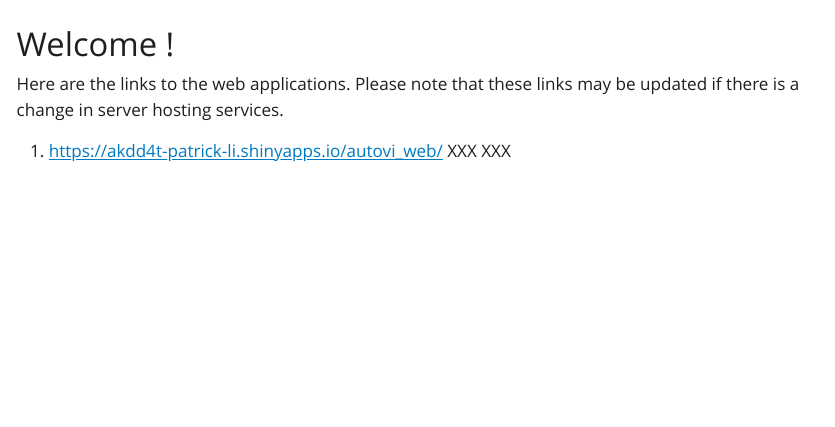
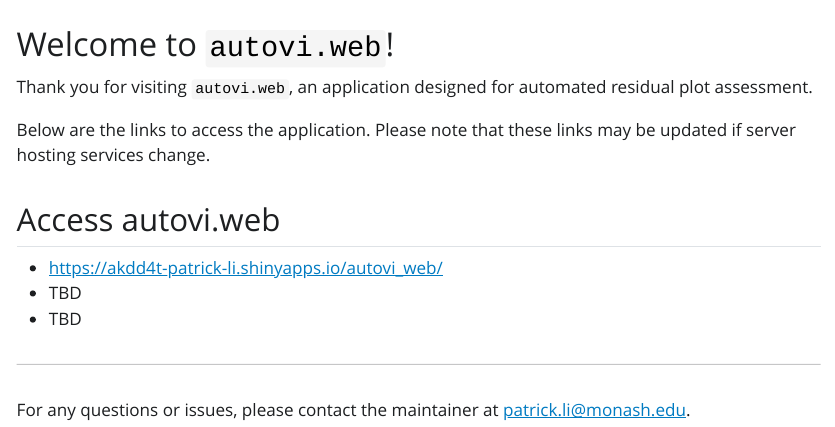
Before and after one commit to TengMCing/autovi_web, a Quarto document (landing_page/index.qmd): the page in a window 1100 px wide, from its top. The pictures show the output file landing_page/index.html that the author committed with the source, opened offline; Quarto's library style sheets are replaced by a plain one without menus.

Commit message:
update landing page

```diff
--- a/landing_page/index.qmd
+++ b/landing_page/index.qmd
@@ -1,8 +1,15 @@
-# Welcome !
+# Welcome to `autovi.web`!
 
+Thank you for visiting `autovi.web`, an application designed for automated residual plot assessment.
 
-Here are the links to the web applications. Please note that these links may be updated if there is a change in server hosting services.
+Below are the links to access the application. Please note that these links may be updated if server hosting services change.
 
-1. [https://akdd4t-patrick-li.shinyapps.io/autovi_web/](https://akdd4t-patrick-li.shinyapps.io/autovi_web/)
-XXX
-XXX
+## Access the application
+
+- [https://akdd4t-patrick-li.shinyapps.io/autovi_web/](https://akdd4t-patrick-li.shinyapps.io/autovi_web/)
+- TBD
+- TBD
+
+---
+
+For any questions or issues, please contact the maintainer at [patrick.li@monash.edu](mailto:patrick.li@monash.edu).
```
Also changed, not shown: landing_page/index.html.
